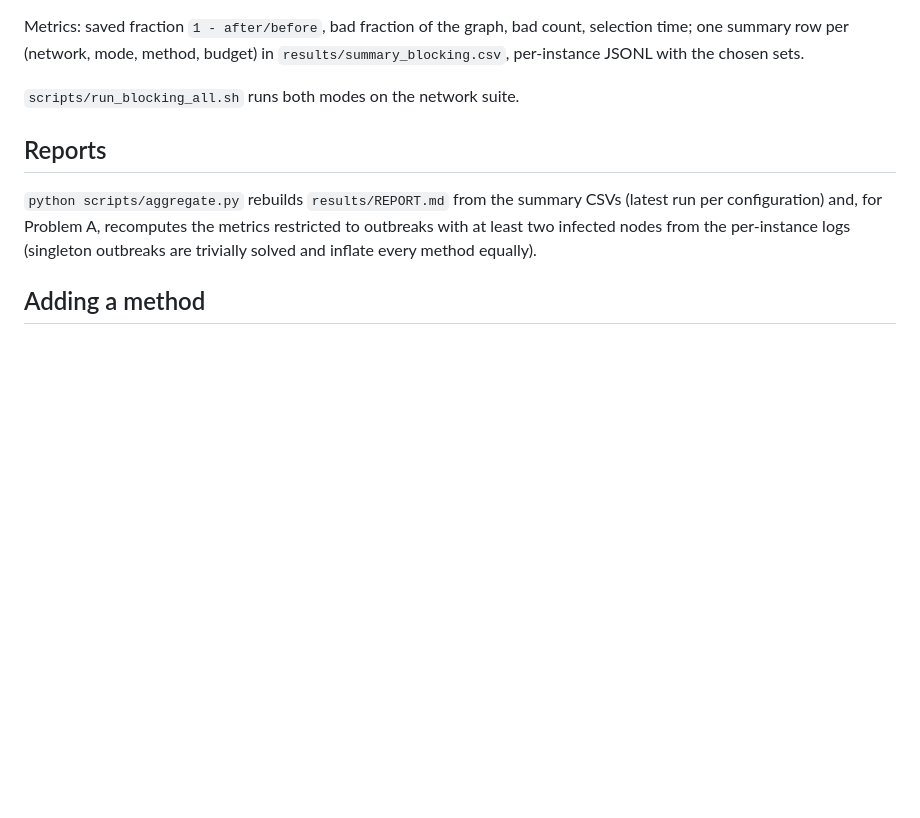
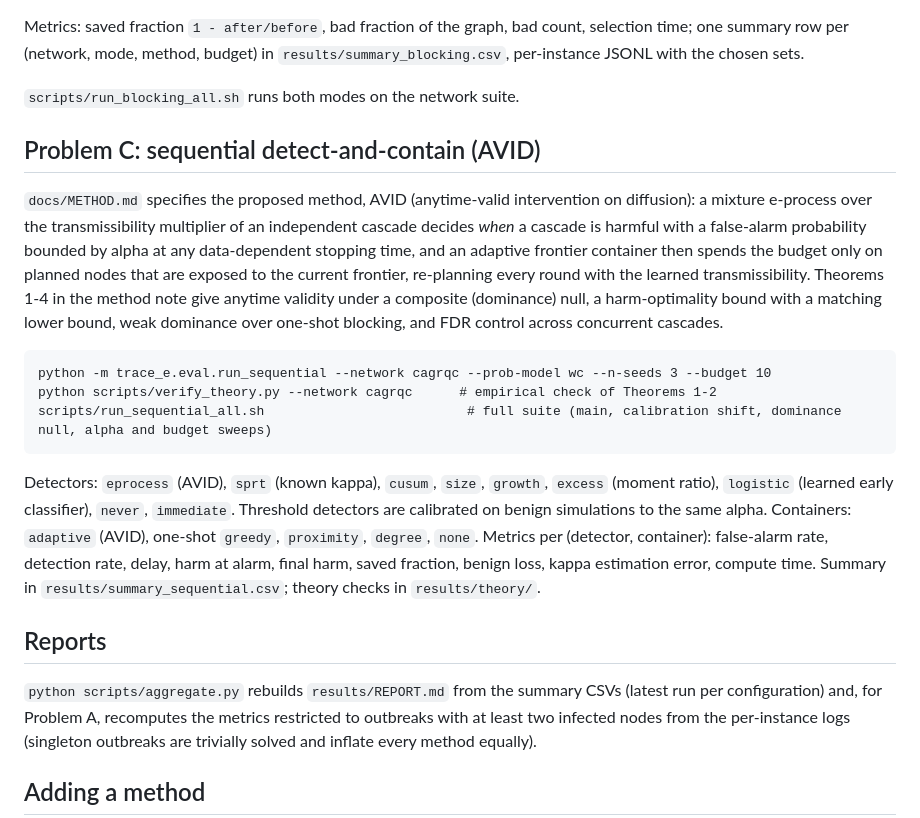
Before and after one commit to vinhqdang/trace_e, a Markdown page: README.md, the part around the change. GitHub-like rendering; blank space fills up the shorter version.

Commit message:
Document the sequential detect-and-contain pipeline

````diff
--- a/README.md
+++ b/README.md
@@ -122,6 +122,34 @@ count, selection time; one summary row per (network, mode, method, budget) in
 
 `scripts/run_blocking_all.sh` runs both modes on the network suite.
 
+## Problem C: sequential detect-and-contain (AVID)
+
+`docs/METHOD.md` specifies the proposed method, AVID (anytime-valid
+intervention on diffusion): a mixture e-process over the transmissibility
+multiplier of an independent cascade decides *when* a cascade is harmful with
+a false-alarm probability bounded by alpha at any data-dependent stopping
+time, and an adaptive frontier container then spends the budget only on
+planned nodes that are exposed to the current frontier, re-planning every
+round with the learned transmissibility. Theorems 1-4 in the method note
+give anytime validity under a composite (dominance) null, a harm-optimality
+bound with a matching lower bound, weak dominance over one-shot blocking,
+and FDR control across concurrent cascades.
+
+```
+python -m trace_e.eval.run_sequential --network cagrqc --prob-model wc --n-seeds 3 --budget 10
+python scripts/verify_theory.py --network cagrqc      # empirical check of Theorems 1-2
+scripts/run_sequential_all.sh                          # full suite (main, calibration shift, dominance null, alpha and budget sweeps)
+```
+
+Detectors: `eprocess` (AVID), `sprt` (known kappa), `cusum`, `size`,
+`growth`, `excess` (moment ratio), `logistic` (learned early classifier),
+`never`, `immediate`. Threshold detectors are calibrated on benign
+simulations to the same alpha. Containers: `adaptive` (AVID), one-shot
+`greedy`, `proximity`, `degree`, `none`. Metrics per (detector, container):
+false-alarm rate, detection rate, delay, harm at alarm, final harm, saved
+fraction, benign loss, kappa estimation error, compute time. Summary in
+`results/summary_sequential.csv`; theory checks in `results/theory/`.
+
 ## Reports
 
 `python scripts/aggregate.py` rebuilds `results/REPORT.md` from the summary
````
